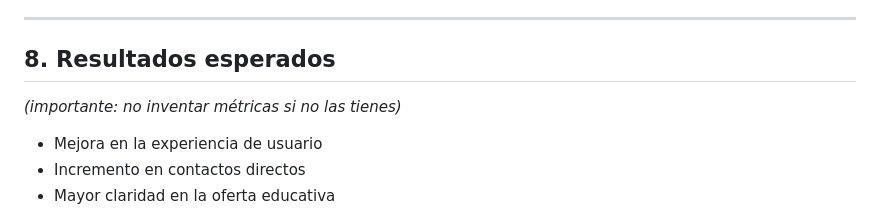
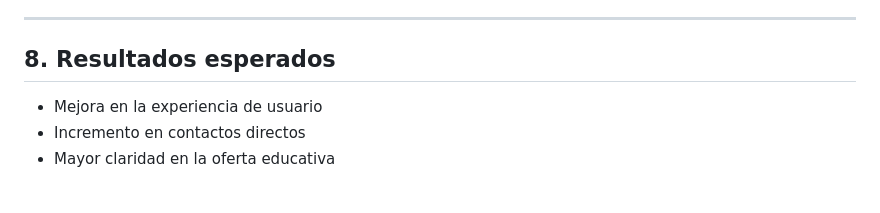
Before and after one commit to melinarivera/estancia_pandin, a Markdown page: README.md, the part around the change. Rendered like a GitHub page; blank space fills up the shorter version.

Commit message:
fix. misses

```diff
--- a/README.md
+++ b/README.md
@@ -131,8 +131,6 @@ Se diseñó y desarrolló un sitio web institucional con:
 
 ## 8. Resultados esperados
 
-*(importante: no inventar métricas si no las tienes)*
-
 * Mejora en la experiencia de usuario
 * Incremento en contactos directos
 * Mayor claridad en la oferta educativa
```
